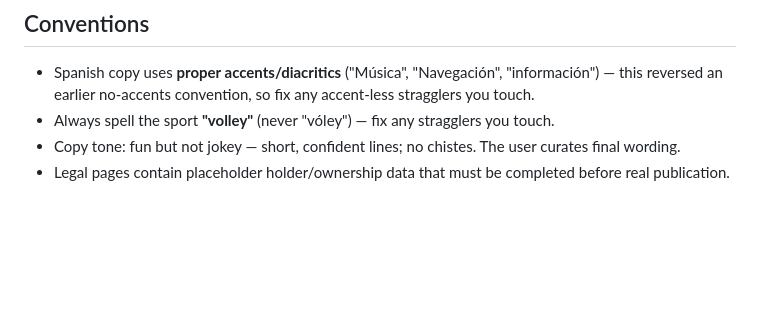
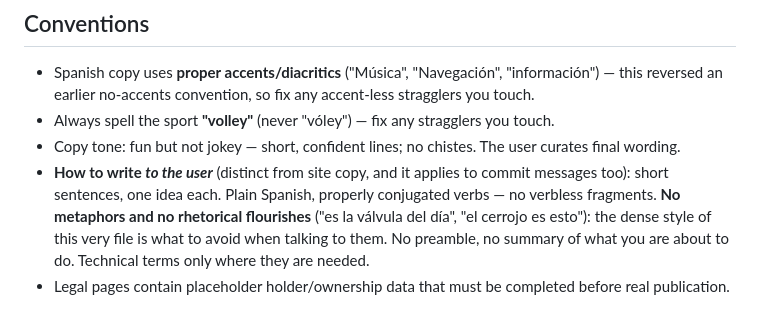
Before and after one commit to elbagh/web-coparena, a Markdown page: CLAUDE.md, the part around the change. GitHub-like rendering; blank space fills up the shorter version.

Commit message:
docs(claude): fijar el estilo de respuesta al usuario
Frases cortas, español llano, verbos conjugados y sin metáforas.
Va en Conventions, separado del tono de los textos del sitio.

Co-Authored-By: Claude Opus 5 <noreply@anthropic.com>

```diff
--- a/CLAUDE.md
+++ b/CLAUDE.md
@@ -300,4 +300,5 @@ Every branch documents itself here, which makes CLAUDE.md the most conflict-pron
 - Spanish copy uses **proper accents/diacritics** ("Música", "Navegación", "información") — this reversed an earlier no-accents convention, so fix any accent-less stragglers you touch.
 - Always spell the sport **"volley"** (never "vóley") — fix any stragglers you touch.
 - Copy tone: fun but not jokey — short, confident lines; no chistes. The user curates final wording.
+- **How to write *to the user*** (distinct from site copy, and it applies to commit messages too): short sentences, one idea each. Plain Spanish, properly conjugated verbs — no verbless fragments. **No metaphors and no rhetorical flourishes** ("es la válvula del día", "el cerrojo es esto"): the dense style of this very file is what to avoid when talking to them. No preamble, no summary of what you are about to do. Technical terms only where they are needed.
 - Legal pages contain placeholder holder/ownership data that must be completed before real publication.
```
